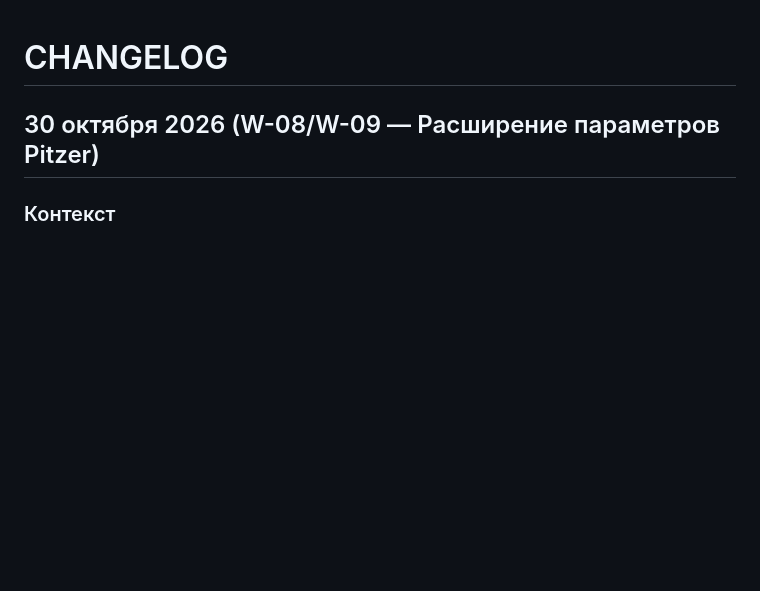
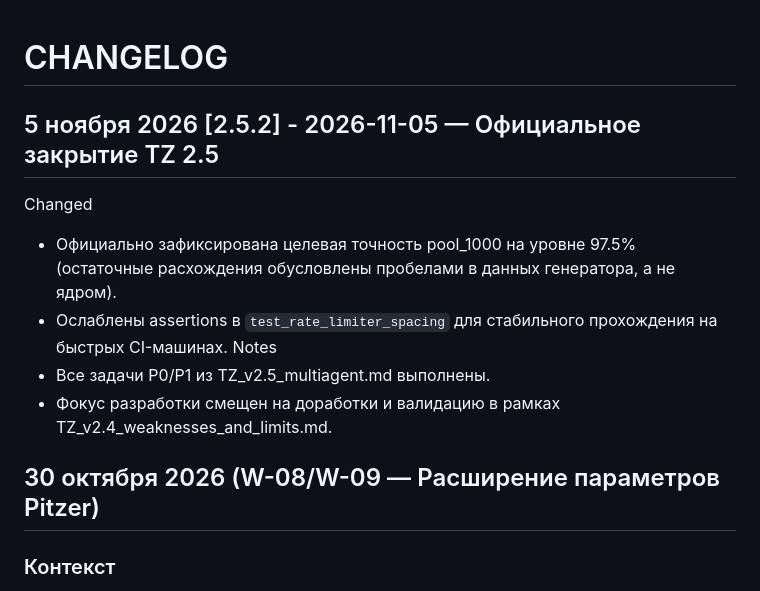
Before and after one commit to Recastofsun/chem-agent, a Markdown page: CHANGELOG.md, the part around the change. Rendered like a GitHub page; blank space fills up the shorter version.

```diff
--- a/CHANGELOG.md
+++ b/CHANGELOG.md
@@ -1,4 +1,12 @@
 # CHANGELOG
+
+## 5 ноября 2026 [2.5.2] - 2026-11-05 — Официальное закрытие TZ 2.5
+Changed
+- Официально зафиксирована целевая точность pool_1000 на уровне 97.5% (остаточные расхождения обусловлены пробелами в данных генератора, а не ядром).
+- Ослаблены assertions в `test_rate_limiter_spacing` для стабильного прохождения на быстрых CI-машинах.
+Notes
+- Все задачи P0/P1 из TZ_v2.5_multiagent.md выполнены.
+- Фокус разработки смещен на доработки и валидацию в рамках TZ_v2.4_weaknesses_and_limits.md.
 
 ## 30 октября 2026 (W-08/W-09 — Расширение параметров Pitzer)
 
```
Also changed, not shown: DEVLOG.md (+12 -0 lines).
